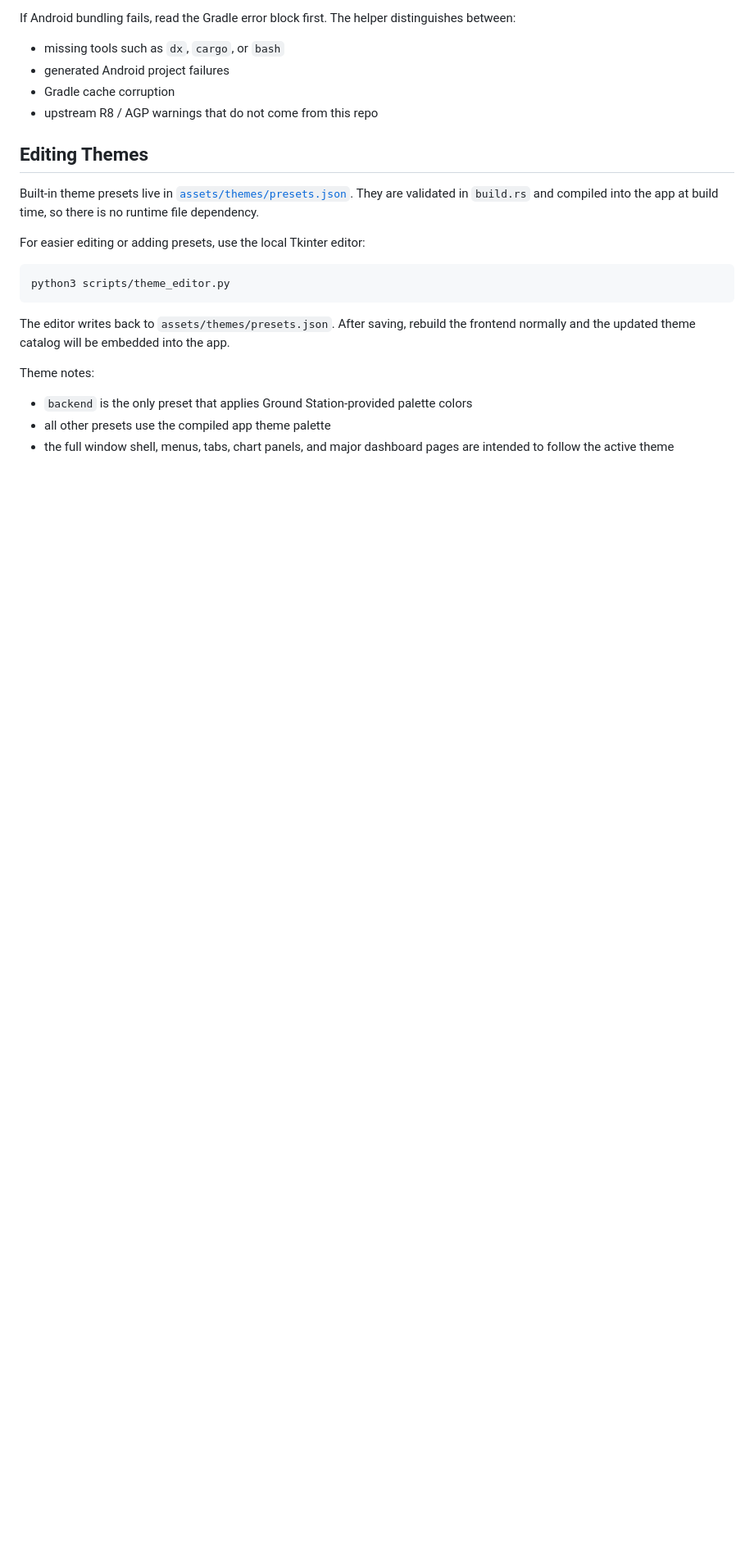
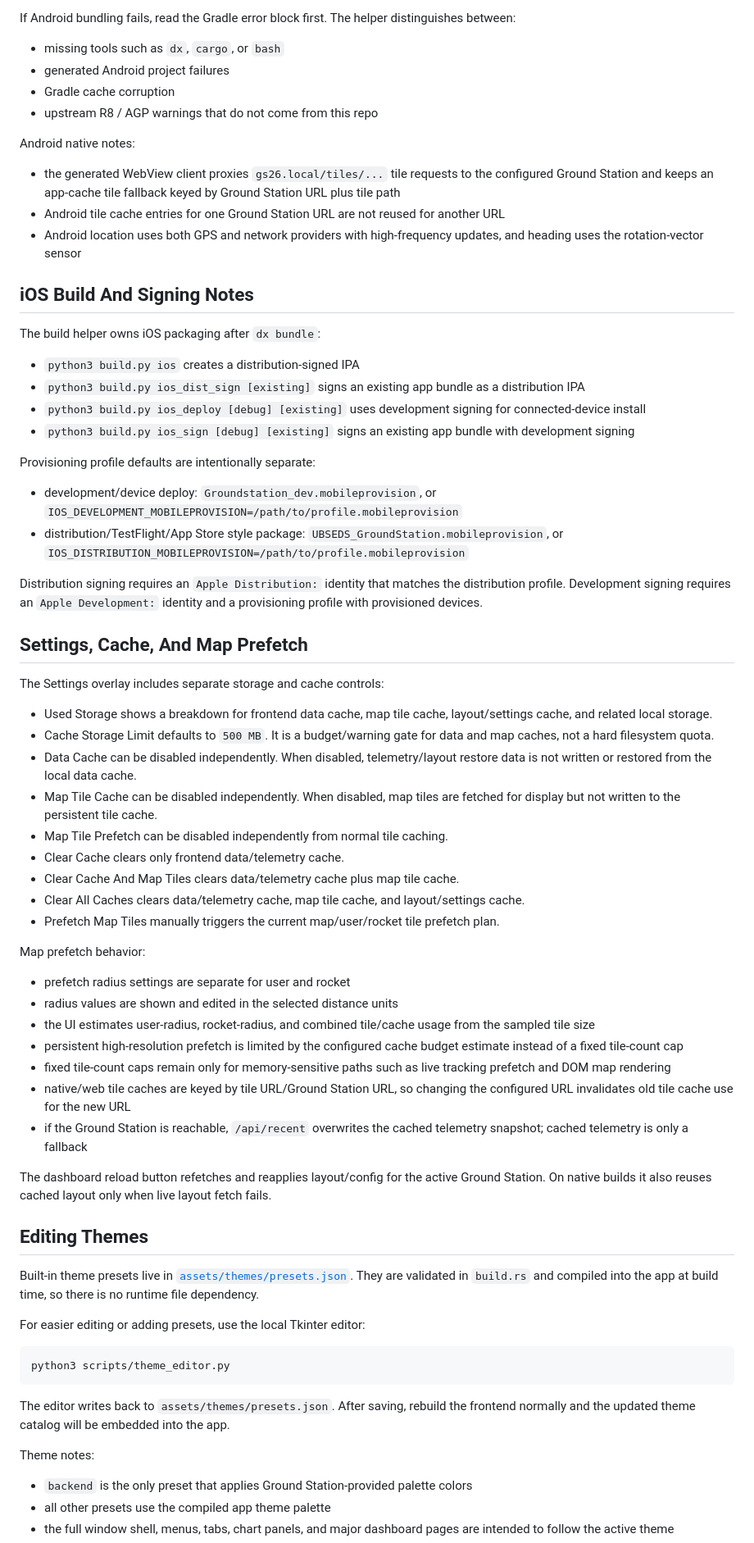
Before and after one commit to Rylan-Meilutis/Seds-Ground-Station-Frontend, a Markdown page: README.md, the part around one of its changes. Shown at 82% size. Rendered like a GitHub page; blank space fills up the shorter version.

```diff
--- a/README.md
+++ b/README.md
@@ -137,6 +139,54 @@ If Android bundling fails, read the Gradle error block first. The helper disting
 - generated Android project failures
 - Gradle cache corruption
 - upstream R8 / AGP warnings that do not come from this repo
+
+Android native notes:
+
+- the generated WebView client proxies `gs26.local/tiles/...` tile requests to the configured Ground Station and keeps an app-cache tile fallback keyed by Ground Station URL plus tile path
+- Android tile cache entries for one Ground Station URL are not reused for another URL
+- Android location uses both GPS and network providers with high-frequency updates, and heading uses the rotation-vector sensor
+
+## iOS Build And Signing Notes
+
+The build helper owns iOS packaging after `dx bundle`:
+
+- `python3 build.py ios` creates a distribution-signed IPA
+- `python3 build.py ios_dist_sign [existing]` signs an existing app bundle as a distribution IPA
+- `python3 build.py ios_deploy [debug] [existing]` uses development signing for connected-device install
+- `python3 build.py ios_sign [debug] [existing]` signs an existing app bundle with development signing
+
+Provisioning profile defaults are intentionally separate:
+
+- development/device deploy: `Groundstation_dev.mobileprovision`, or `IOS_DEVELOPMENT_MOBILEPROVISION=/path/to/profile.mobileprovision`
+- distribution/TestFlight/App Store style package: `UBSEDS_GroundStation.mobileprovision`, or `IOS_DISTRIBUTION_MOBILEPROVISION=/path/to/profile.mobileprovision`
+
+Distribution signing requires an `Apple Distribution:` identity that matches the distribution profile. Development signing requires an `Apple Development:` identity and a provisioning profile with provisioned devices.
+
+## Settings, Cache, And Map Prefetch
+
+The Settings overlay includes separate storage and cache controls:
+
+- Used Storage shows a breakdown for frontend data cache, map tile cache, layout/settings cache, and related local storage.
+- Cache Storage Limit defaults to `500 MB`. It is a budget/warning gate for data and map caches, not a hard filesystem quota.
+- Data Cache can be disabled independently. When disabled, telemetry/layout restore data is not written or restored from the local data cache.
+- Map Tile Cache can be disabled independently. When disabled, map tiles are fetched for display but not written to the persistent tile cache.
+- Map Tile Prefetch can be disabled independently from normal tile caching.
+- Clear Cache clears only frontend data/telemetry cache.
+- Clear Cache And Map Tiles clears data/telemetry cache plus map tile cache.
+- Clear All Caches clears data/telemetry cache, map tile cache, and layout/settings cache.
+- Prefetch Map Tiles manually triggers the current map/user/rocket tile prefetch plan.
+
+Map prefetch behavior:
+
+- prefetch radius settings are separate for user and rocket
+- radius values are shown and edited in the selected distance units
+- the UI estimates user-radius, rocket-radius, and combined tile/cache usage from the sampled tile size
+- persistent high-resolution prefetch is limited by the configured cache budget estimate instead of a fixed tile-count cap
+- fixed tile-count caps remain only for memory-sensitive paths such as live tracking prefetch and DOM map rendering
+- native/web tile caches are keyed by tile URL/Ground Station URL, so changing the configured URL invalidates old tile cache use for the new URL
+- if the Ground Station is reachable, `/api/recent` overwrites the cached telemetry snapshot; cached telemetry is only a fallback
+
+The dashboard reload button refetches and reapplies layout/config for the active Ground Station. On native builds it also reuses cached layout only when live layout fetch fails.
 
 ## Editing Themes
 
```
Also changed, not shown: other parts of README.md (+8 -5 lines), docs/backend-api.md (+10 -2 lines).
